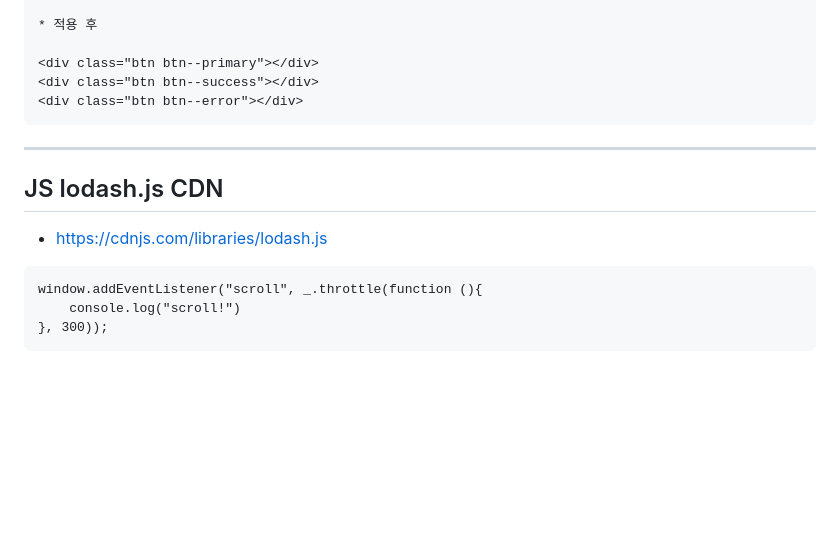
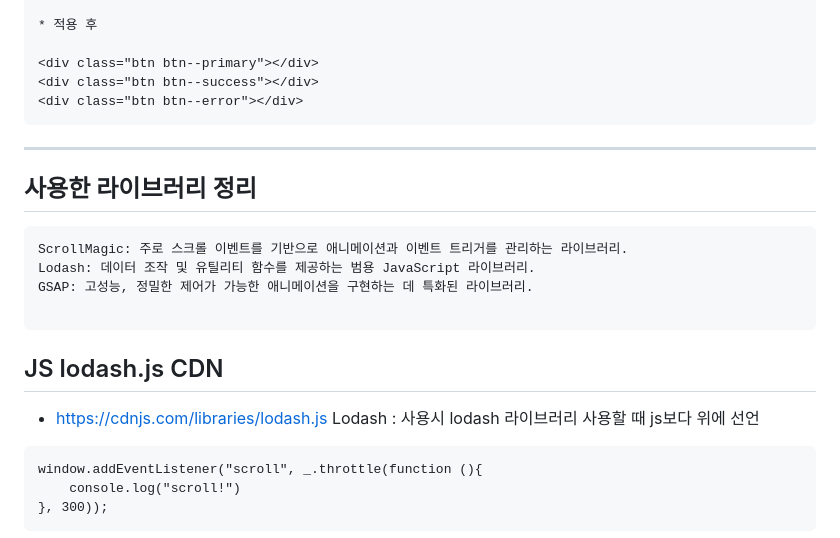
Before and after one commit to Brave0821/brave0821_coffee_project, a Markdown page: README.md, the part around the change. GitHub-like rendering; blank space fills up the shorter version.

Commit message:
readme 정리

````diff
--- a/README.md
+++ b/README.md
@@ -33,9 +33,22 @@
 
 --------------------------------------------------------------------------------------------
 
+## 사용한 라이브러리 정리
+
+```
+ScrollMagic: 주로 스크롤 이벤트를 기반으로 애니메이션과 이벤트 트리거를 관리하는 라이브러리.
+Lodash: 데이터 조작 및 유틸리티 함수를 제공하는 범용 JavaScript 라이브러리.
+GSAP: 고성능, 정밀한 제어가 가능한 애니메이션을 구현하는 데 특화된 라이브러리.
+
+```
+
+
+
+
 ## JS lodash.js CDN
 
 * https://cdnjs.com/libraries/lodash.js
+Lodash : 사용시 lodash 라이브러리 사용할 때 js보다 위에 선언
 
 ```
 window.addEventListener("scroll", _.throttle(function (){
````
